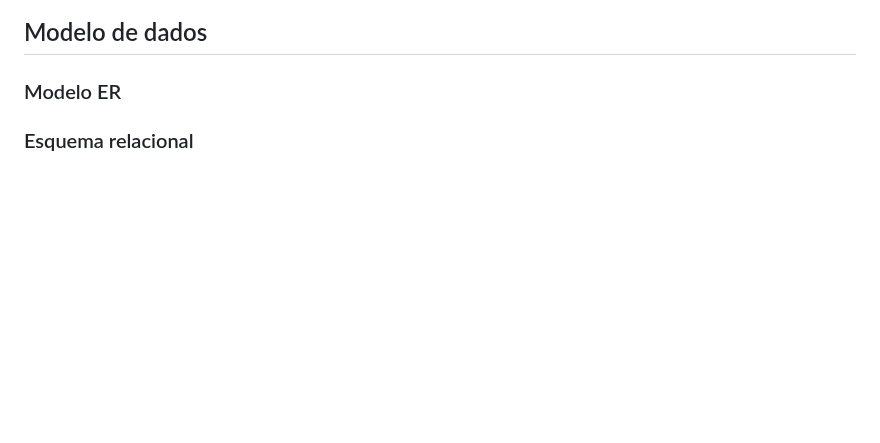
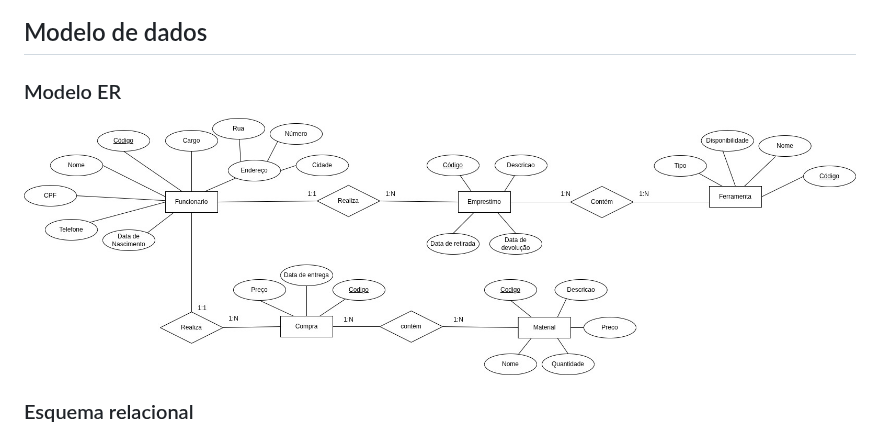
Before and after one commit to lhenriquecoelho/2025-1-p3-tiapn-si-grupo-3, a Markdown page: docs/07-Arquitetura-solucao.md, the part around the change. Rendered like a GitHub page; blank space fills up the shorter version.

Commit message:
Update 07-Arquitetura-solucao.md
Adicionando diagrama ER

```diff
--- a/docs/07-Arquitetura-solucao.md
+++ b/docs/07-Arquitetura-solucao.md
@@ -20,7 +20,7 @@ Jornada de Empréstimo de Materiais
 ##  Modelo de dados
 
 ### Modelo ER
-
+![Modelo ER](images/modelo_er.jpeg)
 ### Esquema relacional
 
 ![Modelo relacional](images/diagrama_pe_de_galinha.png)
```
